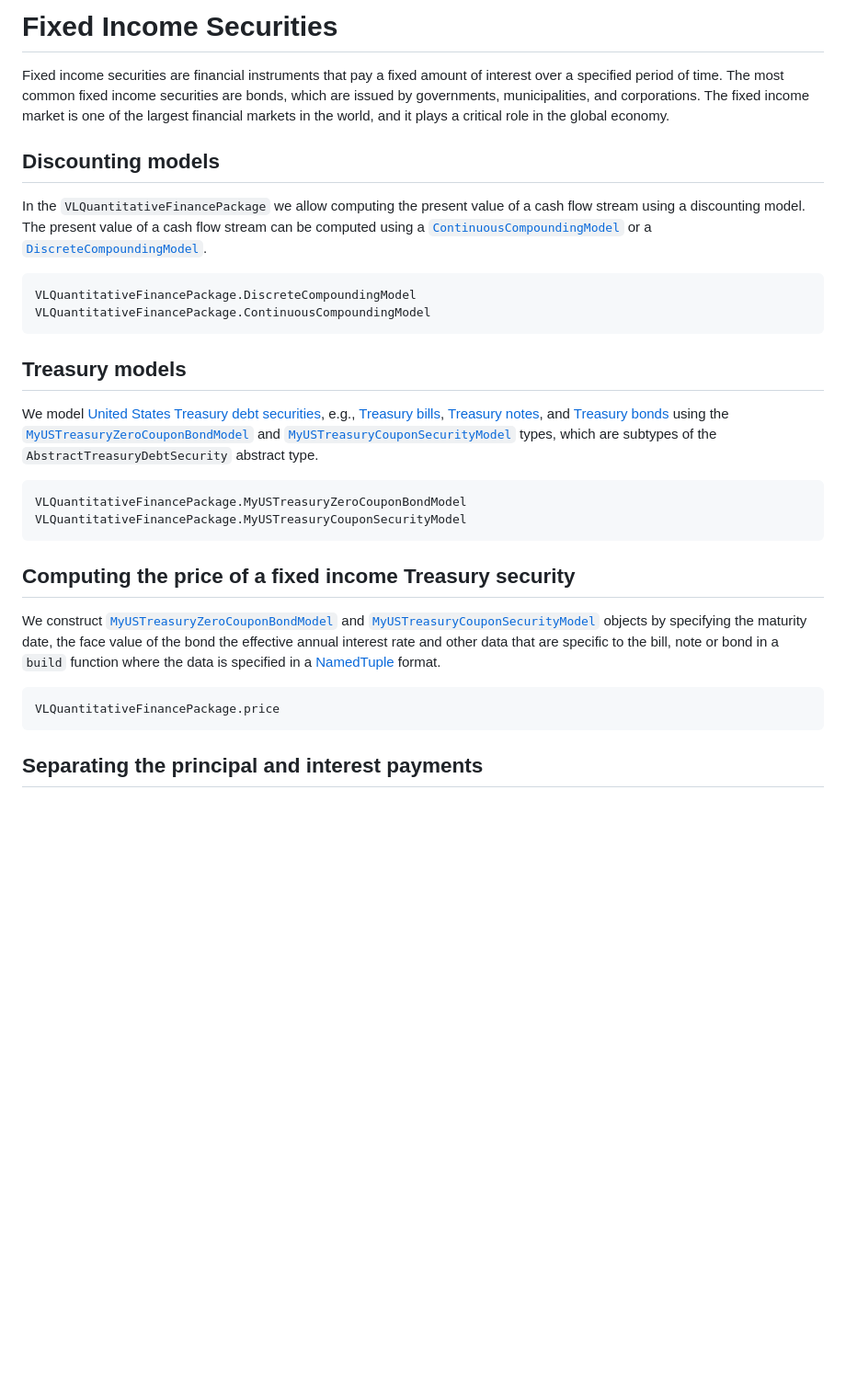
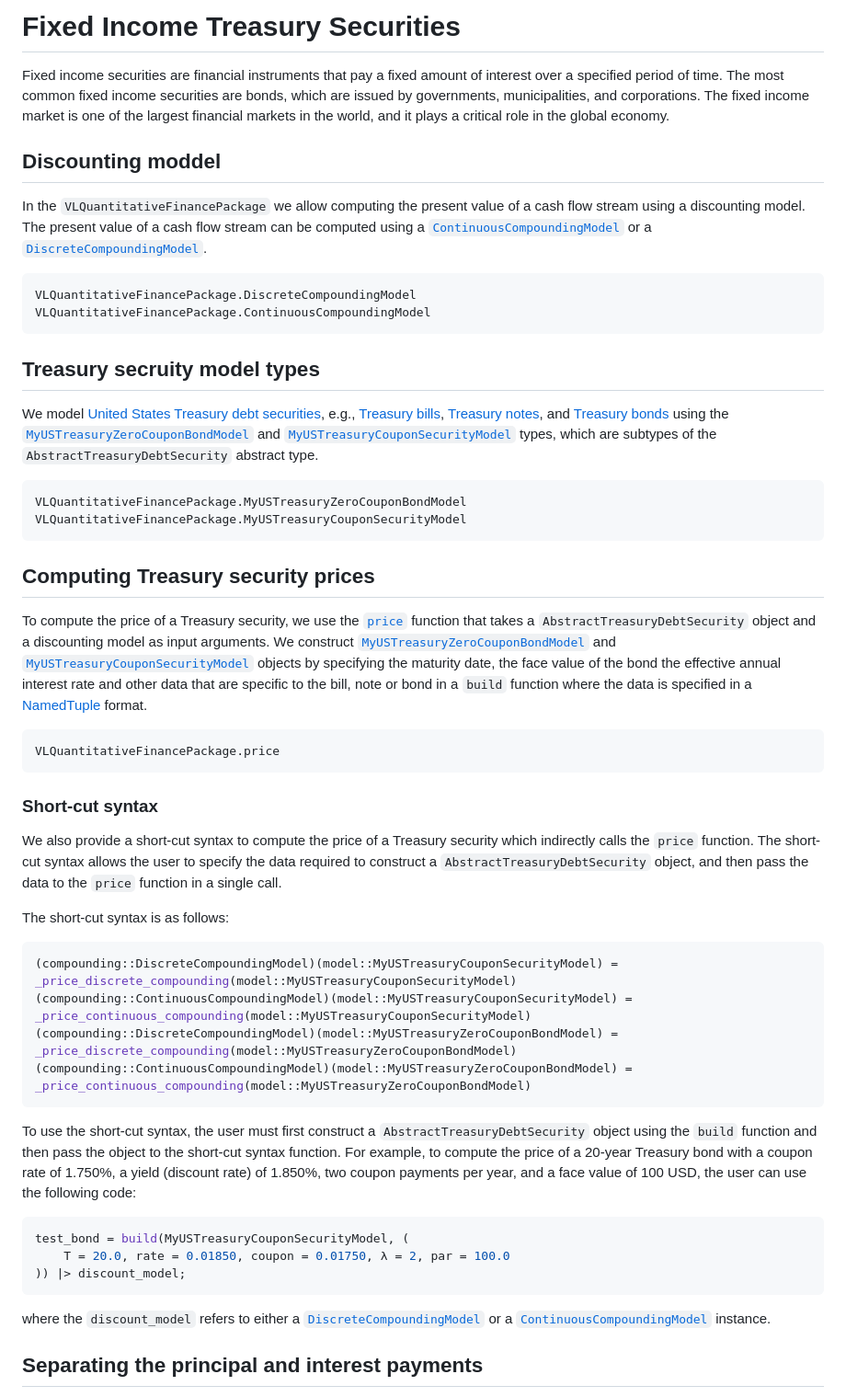
Before and after one commit to varnerlab/VLQuantitativeFinancePackage.jl, a Markdown page: docs/src/fixed.md, the part around the change. Shown at 92% size. GitHub-like rendering; blank space fills up the shorter version.

Commit message:
Update fixed.md
not sure

````diff
--- a/docs/src/fixed.md
+++ b/docs/src/fixed.md
@@ -1,8 +1,7 @@
-# Fixed Income Securities
+# Fixed Income Treasury Securities
 Fixed income securities are financial instruments that pay a fixed amount of interest over a specified period of time. The most common fixed income securities are bonds, which are issued by governments, municipalities, and corporations. The fixed income market is one of the largest financial markets in the world, and it plays a critical role in the global economy.
 
-
-## Discounting models
+## Discounting moddel
 In the `VLQuantitativeFinancePackage` we allow computing the present value of a cash flow stream using a discounting model. The present value of a cash flow stream can be computed using a [`ContinuousCompoundingModel`](@ref) or a [`DiscreteCompoundingModel`](@ref).
 
 ```@docs
@@ -10,7 +9,7 @@ VLQuantitativeFinancePackage.DiscreteCompoundingModel
 VLQuantitativeFinancePackage.ContinuousCompoundingModel
 ```
 
-## Treasury models
+## Treasury secruity model types
 We model [United States Treasury debt securities](https://www.treasurydirect.gov), e.g., [Treasury bills](https://www.treasurydirect.gov/marketable-securities/treasury-bills/), [Treasury notes](https://www.treasurydirect.gov/marketable-securities/treasury-notes/), and [Treasury bonds](https://www.treasurydirect.gov/marketable-securities/treasury-bonds/) using
 the [`MyUSTreasuryZeroCouponBondModel`](@ref) and [`MyUSTreasuryCouponSecurityModel`](@ref) types, which are subtypes of the `AbstractTreasuryDebtSecurity` abstract type.
 
@@ -19,13 +18,35 @@ VLQuantitativeFinancePackage.MyUSTreasuryZeroCouponBondModel
 VLQuantitativeFinancePackage.MyUSTreasuryCouponSecurityModel
 ```
 
-## Computing the price of a fixed income Treasury security
-We construct [`MyUSTreasuryZeroCouponBondModel`](@ref) and [`MyUSTreasuryCouponSecurityModel`](@ref) objects by specifying the maturity date, the face value of the bond the effective annual interest rate and other data that are specific to the bill, note or bond in a `build` function where the data is specified in a [NamedTuple](https://docs.julialang.org/en/v1/base/base/#Core.NamedTuple) format.
+## Computing Treasury security prices
+To compute the price of a Treasury security, we use the [`price`](@ref) function that takes a `AbstractTreasuryDebtSecurity` object and a discounting model as input arguments. We construct [`MyUSTreasuryZeroCouponBondModel`](@ref) and [`MyUSTreasuryCouponSecurityModel`](@ref) objects by specifying the maturity date, the face value of the bond the effective annual interest rate and other data that are specific to the bill, note or bond in a `build` function where the data is specified in a [NamedTuple](https://docs.julialang.org/en/v1/base/base/#Core.NamedTuple) format.
 
 
 ```@docs
 VLQuantitativeFinancePackage.price
 ```
+
+### Short-cut syntax
+We also provide a short-cut syntax to compute the price of a Treasury security which indirectly calls the `price` function. The short-cut syntax allows the user to specify the data required to construct a `AbstractTreasuryDebtSecurity` object, and then pass the data to the `price` function in a single call.
+
+The short-cut syntax is as follows:
+```julia
+(compounding::DiscreteCompoundingModel)(model::MyUSTreasuryCouponSecurityModel) = _price_discrete_compounding(model::MyUSTreasuryCouponSecurityModel)
+(compounding::ContinuousCompoundingModel)(model::MyUSTreasuryCouponSecurityModel) = _price_continuous_compounding(model::MyUSTreasuryCouponSecurityModel)
+(compounding::DiscreteCompoundingModel)(model::MyUSTreasuryZeroCouponBondModel) = _price_discrete_compounding(model::MyUSTreasuryZeroCouponBondModel)
+(compounding::ContinuousCompoundingModel)(model::MyUSTreasuryZeroCouponBondModel) = _price_continuous_compounding(model::MyUSTreasuryZeroCouponBondModel)
+```
+
+To use the short-cut syntax, the user must first construct a `AbstractTreasuryDebtSecurity` object using the `build` function and then pass the object to the short-cut syntax function. For example, to compute the price of a 20-year Treasury bond with a coupon rate of 1.750%, a yield (discount rate) of 1.850%, two coupon payments per year, and a face value of 100 USD, the user can use the following code:
+
+```julia
+test_bond = build(MyUSTreasuryCouponSecurityModel, (
+    T = 20.0, rate = 0.01850, coupon = 0.01750, λ = 2, par = 100.0
+)) |> discount_model;
+```
+
+where the `discount_model` refers to either a [`DiscreteCompoundingModel`](@ref) or a [`ContinuousCompoundingModel`](@ref) instance.
+
 
 ## Separating the principal and interest payments
 [Registered Interest and Principal of Securities (STRIPS) bonds](https://en.wikipedia.org/wiki/United_States_Treasury_security#STRIPS) are a unique type of fixed-income investment instrument that provides investors with an alternative way to access the coupon payments of Treasury securities. STRIPS bonds are created by separating a Treasury securities coupon and principal components and trading them as individual  zero-coupon securities. This process allows investors to purchase and trade the coupon or principal components separately, providing greater flexibility in managing their investment portfolios.
````
